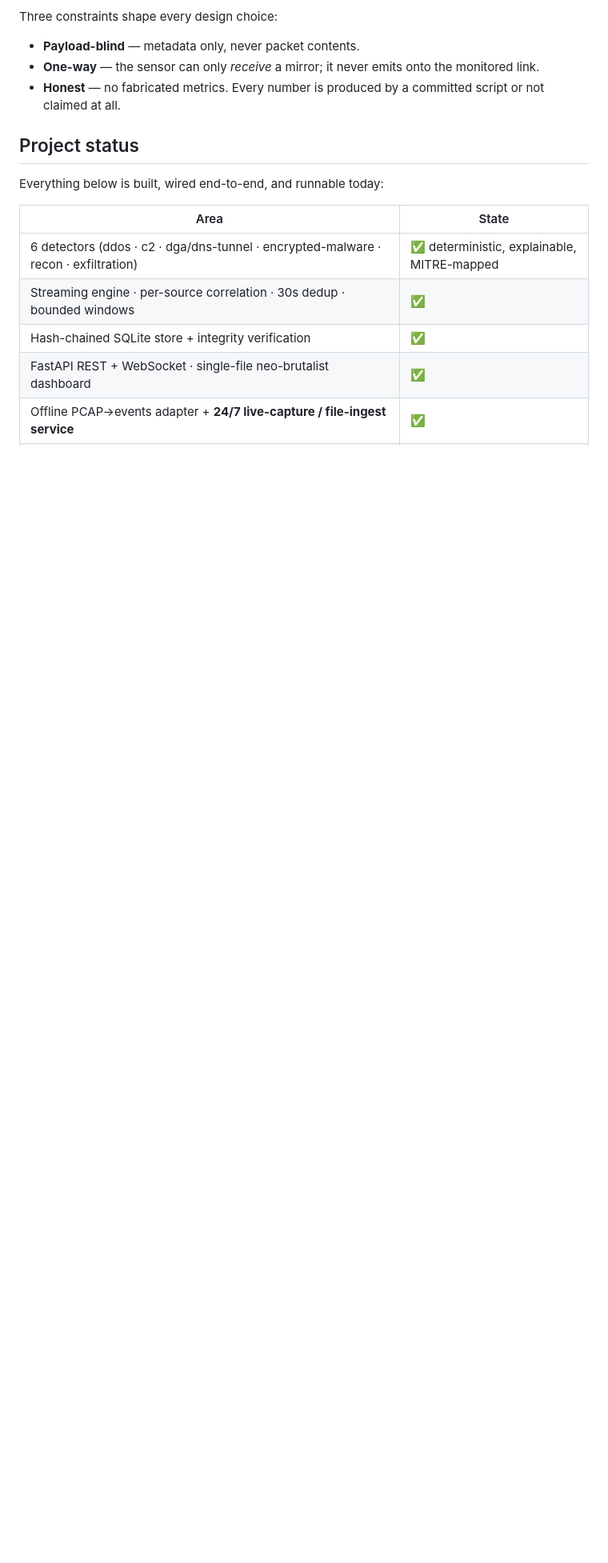
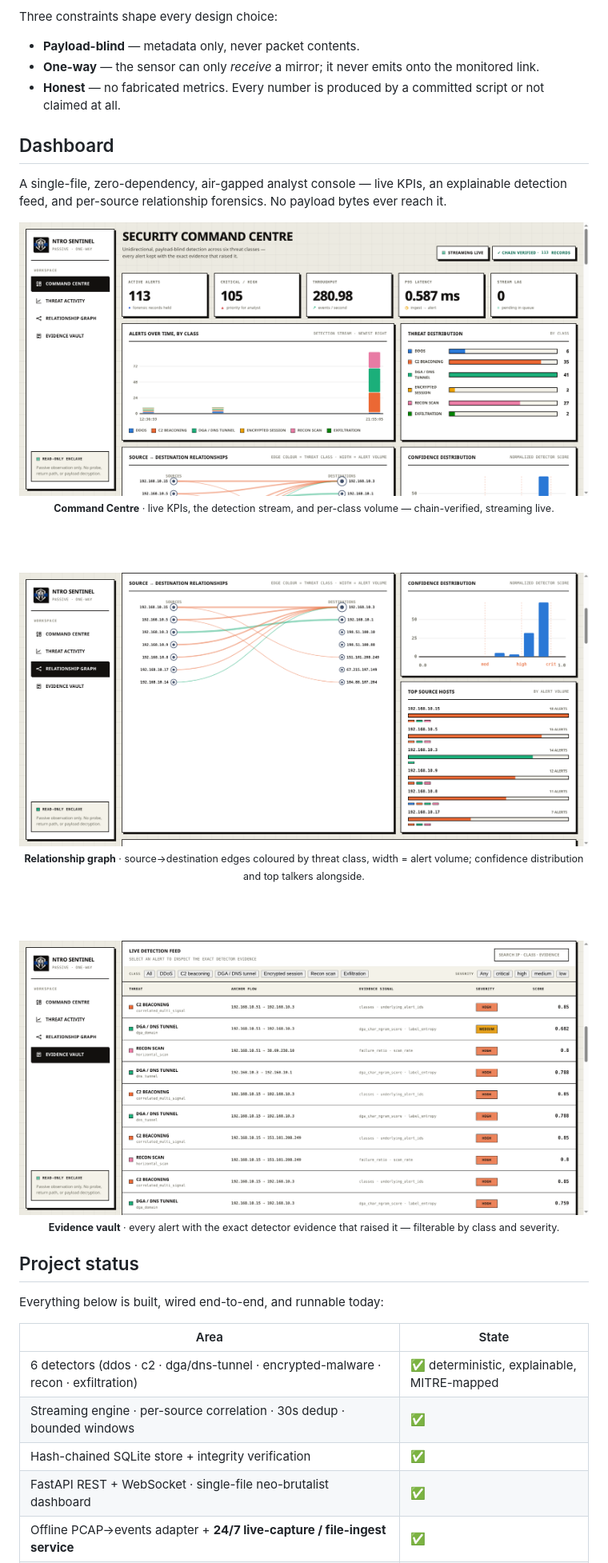
Before and after one commit to Dr4cule/NTRO-SENTINEL, a Markdown page: README.md, the part around the change. Shown at 80% size. Rendered like a GitHub page; pictures changed too: docs/assets/screenshots/command-centre.png (added), docs/assets/screenshots/detection-feed.png (added), docs/assets/screenshots/relationship-graph.png (added); blank space fills up the shorter version.

```diff
--- a/README.md
+++ b/README.md
@@ -25,6 +25,30 @@ Three constraints shape every design choice:
 - **Payload-blind** — metadata only, never packet contents.
 - **One-way** — the sensor can only *receive* a mirror; it never emits onto the monitored link.
 - **Honest** — no fabricated metrics. Every number is produced by a committed script or not claimed at all.
+
+## Dashboard
+
+A single-file, zero-dependency, air-gapped analyst console — live KPIs, an explainable detection feed, and per-source relationship forensics. No payload bytes ever reach it.
+
+<div align="center">
+
+<img src="docs/assets/screenshots/command-centre.png" alt="Security Command Centre — active alerts, throughput, latency, alerts-over-time and per-class threat distribution" width="100%">
+
+<sub><b>Command Centre</b> · live KPIs, the detection stream, and per-class volume — chain-verified, streaming live.</sub>
+
+<br><br>
+
+<img src="docs/assets/screenshots/relationship-graph.png" alt="Source-to-destination relationship graph, confidence distribution histogram, and top source hosts" width="100%">
+
+<sub><b>Relationship graph</b> · source→destination edges coloured by threat class, width = alert volume; confidence distribution and top talkers alongside.</sub>
+
+<br><br>
+
+<img src="docs/assets/screenshots/detection-feed.png" alt="Live detection feed listing alerts with anchor flow, evidence signal, severity and detector score" width="100%">
+
+<sub><b>Evidence vault</b> · every alert with the exact detector evidence that raised it — filterable by class and severity.</sub>
+
+</div>
 
 ## Project status
 
```
Also changed, not shown: 4 other files.
